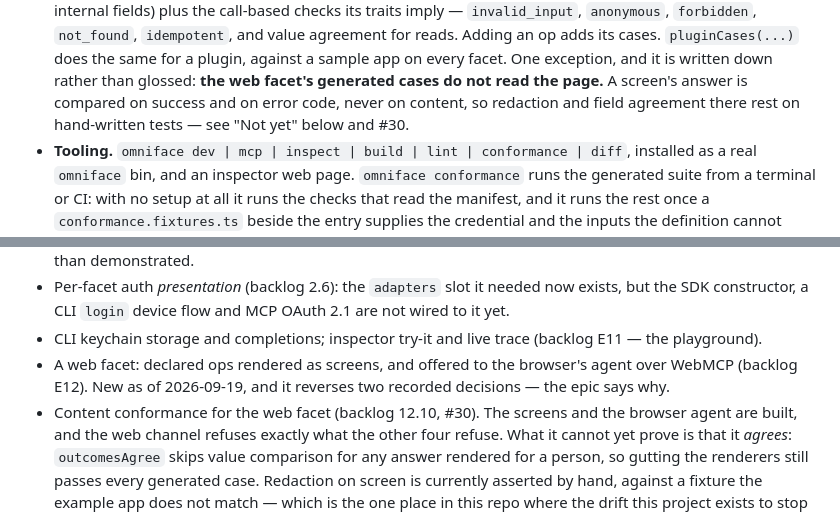
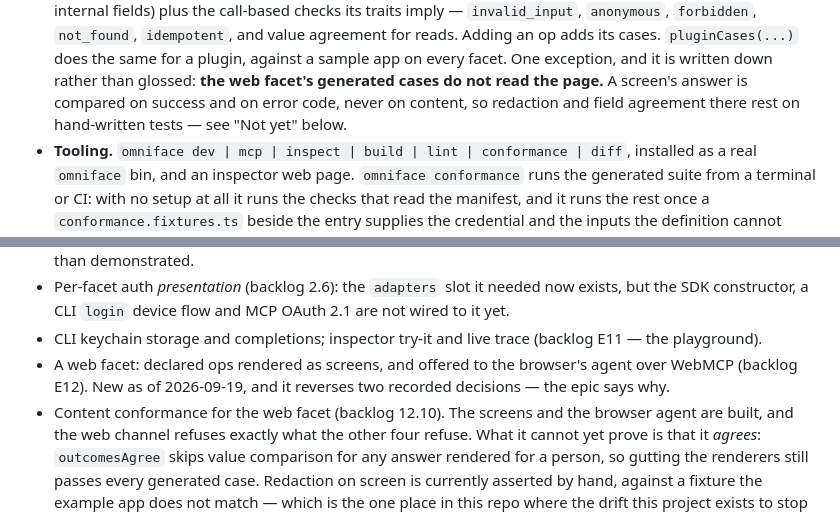
Before and after one commit to sys13/omniface, a Markdown page: README.md, 2 parts joined by grey strips. Drawn GitHub-style.

Commit message:
Stop the README pointing strangers at a tracker they cannot see
The split moved every issue to the private repo and stripped the tracker
URLs out of the public docs, which left my two new references as bare
"#30". In a public repo that is worse than a dead link: GitHub renders it
as a link to omniface#30, an issue that does not exist and never will,
because the public tracker starts empty.

Both passages already say what the gap is — the web facet's generated
cases compare a screen on success and error code but never on content, so
redaction there rests on hand-written tests. Neither needed the number to
make sense, so the number goes and the sentences stand on their own.

BACKLOG.md keeps its "#30", because its epic table already refers to
issues that way throughout and changing one row would make it the
inconsistent one.

Co-Authored-By: Claude Opus 5 (1M context) <noreply@anthropic.com>
Claude-Session: https://claude.ai/code/session_01JpQ8gDZ7A2thLUttJygZTS

```diff
--- a/README.md
+++ b/README.md
@@ -168,8 +168,7 @@ Example dev keys: `dev_admin_key` (all scopes) and `dev_reader_key` (`tasks:read
   its cases. `pluginCases(...)` does the same for a plugin, against a sample app on every facet.
   One exception, and it is written down rather than glossed: **the web facet's generated cases do not
   read the page.** A screen's answer is compared on success and on error code, never on content, so
-  redaction and field agreement there rest on hand-written tests — see "Not yet" below and
-  #30.
+  redaction and field agreement there rest on hand-written tests — see "Not yet" below.
 - **Tooling.** `omniface dev | mcp | inspect | build | lint | conformance | diff`, installed as a real `omniface`
   bin, and an inspector web page. `omniface conformance` runs the generated suite from a terminal or
   CI: with no setup at all it runs the checks that read the manifest, and it runs the rest once a
@@ -205,7 +204,7 @@ Example dev keys: `dev_admin_key` (all scopes) and `dev_reader_key` (`tasks:read
 - CLI keychain storage and completions; inspector try-it and live trace (backlog E11 — the playground).
 - A web facet: declared ops rendered as screens, and offered to the browser's agent over WebMCP
   (backlog E12). New as of 2026-09-19, and it reverses two recorded decisions — the epic says why.
-- Content conformance for the web facet (backlog 12.10, #30).
+- Content conformance for the web facet (backlog 12.10).
   The screens and the browser agent are built, and the web channel refuses exactly what the other four
   refuse. What it cannot yet prove is that it *agrees*: `outcomesAgree` skips value comparison for any
   answer rendered for a person, so gutting the renderers still passes every generated case. Redaction
```
